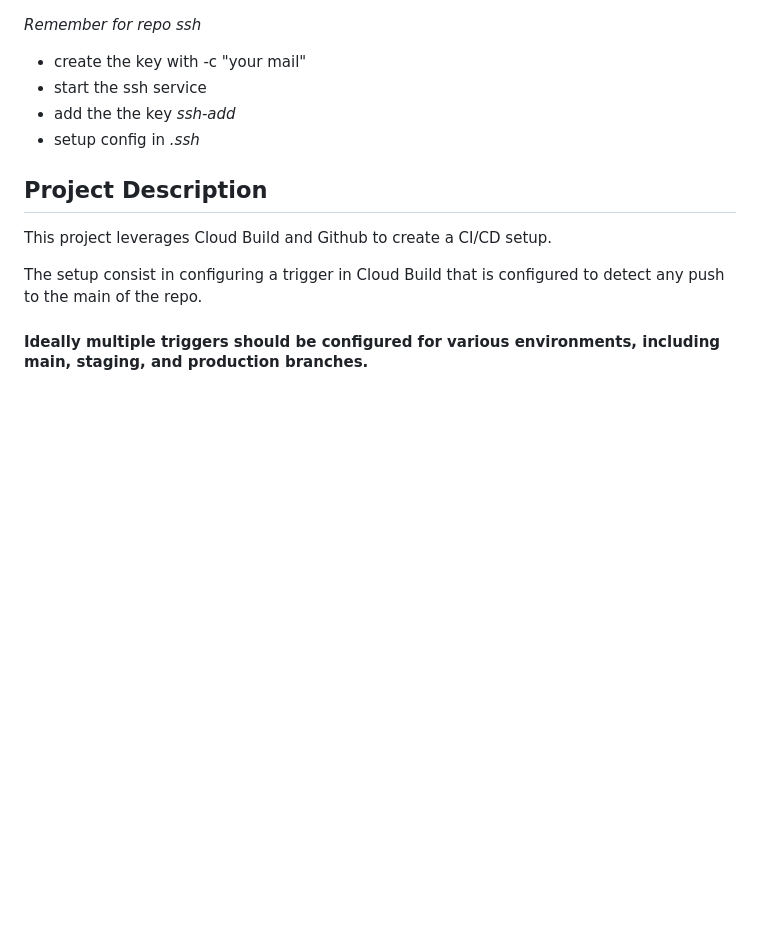
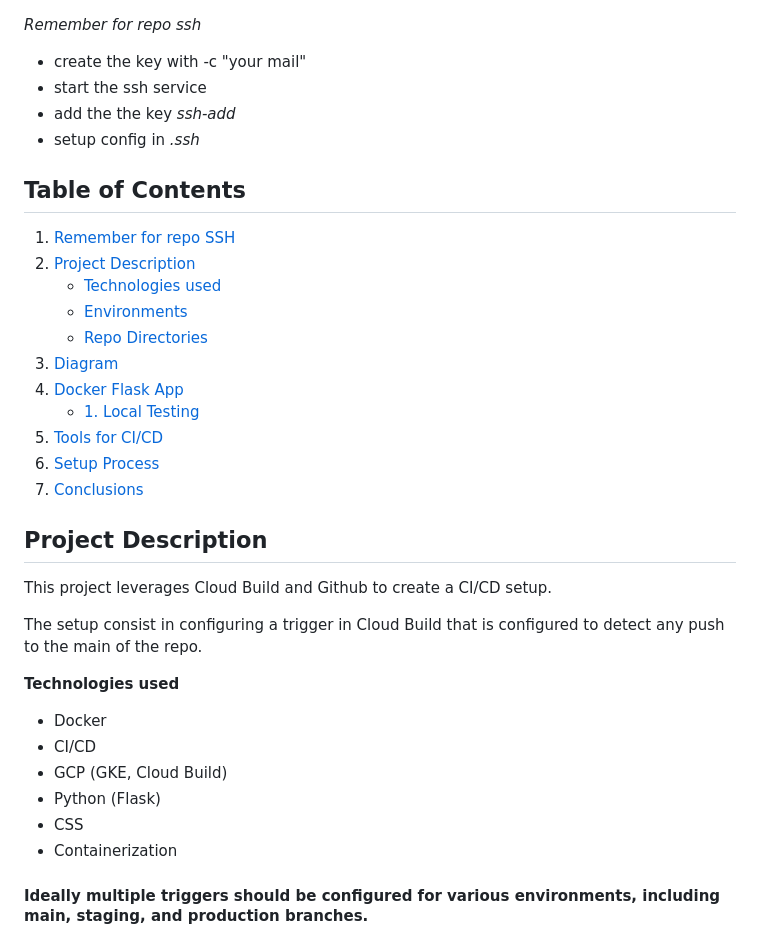
Before and after one commit to franroad/gcp-devops, a Markdown page: readme.md, the part around the change. Drawn GitHub-style; blank space fills up the shorter version.

```diff
--- a/readme.md
+++ b/readme.md
@@ -1,3 +1,6 @@
+
+
+
 
 *Remember for repo ssh*
 - create the key with -c "your mail"
@@ -5,11 +8,33 @@
 - add the the key *ssh-add*
 - setup config in *.ssh*
 
+
+## Table of Contents
+1. [Remember for repo SSH](#remember-for-repo-ssh)
+2. [Project Description](#project-description)
+   - [Technologies used](#technologies-used)
+   - [Environments](#environments)
+   - [Repo Directories](#repo-directories)
+3. [Diagram](#diagram)
+4. [Docker Flask App](#docker-flask-app)
+   - [1. Local Testing](#1-local-testing)
+5. [Tools for CI/CD](#tools-for-cicd)
+6. [Setup Process](#setup-process)
+7. [Conclusions](#conclusions)
+
 ## Project Description
 
 This project leverages Cloud Build and Github to create a CI/CD setup.
 
 The setup consist in configuring a trigger in Cloud Build that is configured to detect any push to the main of the repo.
+
+**Technologies used**
+- Docker
+- CI/CD
+- GCP (GKE, Cloud Build)
+- Python (Flask)
+- CSS
+- Containerization
 
 #### Ideally multiple triggers should be configured for various environments, including main, staging, and production branches.
 This ensures that different branches corresponding to development, staging, and production environments can be handled separately
```
